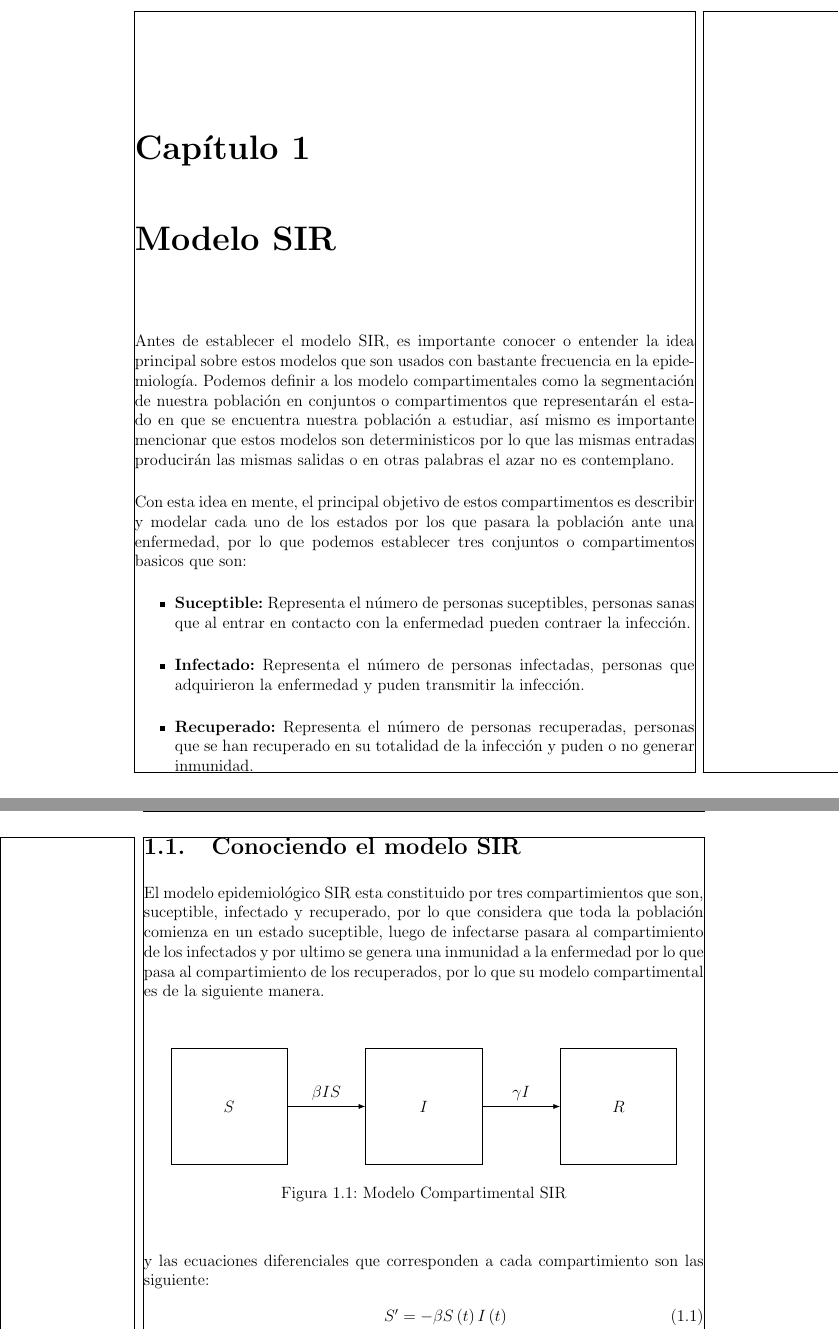
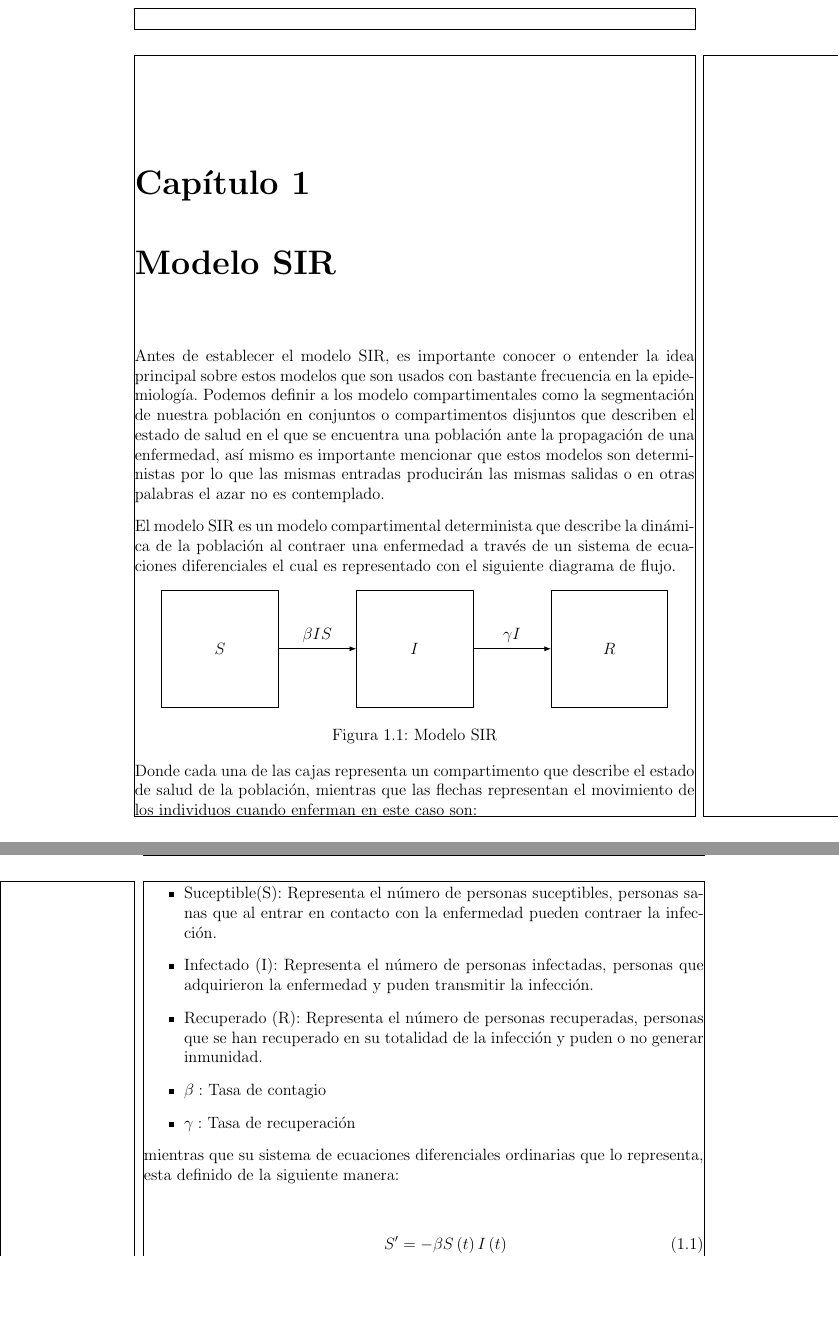
Before and after one commit to Erickj256/Tesis, a LaTeX thesis (TesisCapitulos/TesisUNAM-main/Tesis.tex, which reads TesisCapitulos/TesisUNAM-main/Capitulos/Capitulo1.tex): two parts of pages 7 and 8 of 15 before the commit and two parts of pages 9 and 10 of 17 after it, joined at a grey line, cut so that both start at the same text, the shorter picture padded with empty space. Compiled offline with pdfLaTeX.

Commit message:
update-chapter1

```diff
--- a/TesisCapitulos/TesisUNAM-main/Capitulos/Capitulo1.tex
+++ b/TesisCapitulos/TesisUNAM-main/Capitulos/Capitulo1.tex
@@ -2,20 +2,7 @@
 
-Antes de establecer el modelo SIR, es importante conocer o entender la idea principal sobre estos modelos que son usados con bastante frecuencia en la epidemiología. Podemos definir a los modelo compartimentales como la segmentación de nuestra población en conjuntos o compartimentos que representarán el estado en que se encuentra nuestra población a estudiar, así mismo es importante mencionar que estos modelos son deterministicos por lo que las mismas entradas producirán las mismas salidas o en otras palabras el azar no es contemplano.
+Antes de establecer el modelo SIR, es importante conocer o entender la idea principal sobre estos modelos que son usados con bastante frecuencia en la epidemiología. Podemos definir a los modelo compartimentales como la segmentación de nuestra población en conjuntos o compartimentos disjuntos que describen el estado de salud en el que se encuentra una población ante la propagación de una enfermedad, así mismo es importante mencionar que estos modelos son deterministas por lo que las mismas entradas producirán las mismas salidas o en otras palabras el azar no es contemplado.
 
-Con esta idea en mente, el principal objetivo de estos compartimentos es describir y modelar cada uno de los estados por los que pasara la población ante una enfermedad, por lo que podemos establecer tres conjuntos o compartimentos basicos que son:
-
-\begin{itemize}
-\item \textbf{Suceptible:} Representa el número de personas suceptibles, personas sanas que al entrar en contacto con la enfermedad pueden contraer la infección.
-
-\item \textbf{Infectado:} Representa el número de personas infectadas, personas que adquirieron la enfermedad y puden transmitir la infección.
-
-\item \textbf{Recuperado:} Representa el número de personas recuperadas, personas que se han recuperado en su totalidad de la infección y puden o no generar inmunidad.
-\end{itemize}
-
-\section{Conociendo el modelo SIR}
-
-El modelo epidemiológico SIR  esta constituido por tres compartimientos que son, suceptible, infectado y recuperado, por lo que considera que toda la población comienza en un estado suceptible, luego de infectarse pasara al compartimiento de los infectados y por ultimo se genera una inmunidad a la enfermedad por lo que pasa al compartimiento de los recuperados, por lo que su modelo compartimental es de la siguiente manera.
-
+El modelo SIR es un modelo compartimental determinista que describe la dinámica de la población al contraer una enfermedad a través de un sistema de ecuaciones diferenciales el cual es representado con el siguiente diagrama de flujo.
 
 \begin{figure}[h]
 \centering
@@ -28,7 +15,22 @@ every node/.append style={align=center},int/.style={draw, minimum 			size=3cm}]
 \path[->] (S) edge node {$\beta I S$} (I)
    			  (I) edge node {$\gamma I$} (R);
 \end{tikzpicture}
-\caption{Modelo Compartimental SIR} \label{fig:Compartimento SIR}
+\caption{Modelo SIR} \label{fig:1.1}
 \end{figure}
 
-y las ecuaciones diferenciales que corresponden a cada compartimiento son las siguiente:
+Donde cada una de las cajas representa un compartimento que describe el estado de salud de la población, mientras que las flechas representan el movimiento de los individuos cuando enferman en este caso son:
+
+\begin{itemize}
+\item Suceptible(S): Representa el número de personas suceptibles, personas sanas que al entrar en contacto con la enfermedad pueden contraer la infección.
+
+\item Infectado (I): Representa el número de personas infectadas, personas que adquirieron la enfermedad y puden transmitir la infección.
+
+\item Recuperado (R): Representa el número de personas recuperadas, personas que se han recuperado en su totalidad de la infección y puden o no generar inmunidad.
+
+\item \textbf{$\beta:$} Tasa de contagio
+
+\item \textbf{$\gamma:$} Tasa de recuperación
+
+\end{itemize}
+
+mientras que su sistema de ecuaciones diferenciales ordinarias que lo representa, esta definido de la siguiente manera:
```
Also changed, not shown: TesisCapitulos/TesisUNAM-main/Tesis.tex (+1 -2 lines), TesisCapitulos/TesisUNAM-main/Tesis.pdf, TesisCapitulos/TesisUNAM-main/Capitulos/Capitulo1.tex (7 more changed lines).
